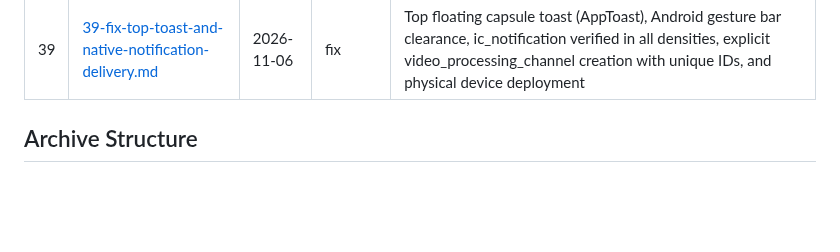
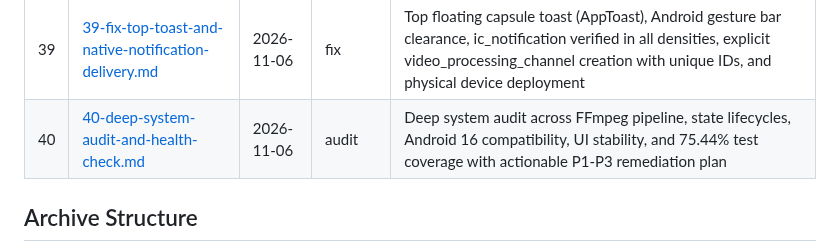
Before and after one commit to novri-ra/nra-video-uniquifier, a Markdown page: 0ai_context/reports/INDEX.md, the part around the change. Drawn GitHub-style; blank space fills up the shorter version.

Commit message:
feat(reports): add deep system audit and health check report (v1.0.4+)

```diff
--- a/0ai_context/reports/INDEX.md
+++ b/0ai_context/reports/INDEX.md
@@ -41,6 +41,7 @@
 | 37 | [37-release-v1.0.4-universal-compatibility-and-effect-catalog.md](37-release-v1.0.4-universal-compatibility-and-effect-catalog.md) | 2026-11-06 | release | Official production release v1.0.4 (Build 5), universal Android compatibility (API 24 to 36), POST_NOTIFICATIONS runtime flow, dataSync foreground service type, R8 keep rules, VisualEffectSelectorCard, release APK build, and clean target device installation |
 | 38 | [38-audit-notif-storage-and-multi-select-effects.md](38-audit-notif-storage-and-multi-select-effects.md) | 2026-11-06 | fix | Physical device notification audit (icon lookup, channel importance cache, runtime permission), native direct intent for All Files Access & 4s auto-dismiss banner, and interactive multi-select visual effects with FFmpeg filter chaining |
 | 39 | [39-fix-top-toast-and-native-notification-delivery.md](39-fix-top-toast-and-native-notification-delivery.md) | 2026-11-06 | fix | Top floating capsule toast (AppToast), Android gesture bar clearance, ic_notification verified in all densities, explicit video_processing_channel creation with unique IDs, and physical device deployment |
+| 40 | [40-deep-system-audit-and-health-check.md](40-deep-system-audit-and-health-check.md) | 2026-11-06 | audit | Deep system audit across FFmpeg pipeline, state lifecycles, Android 16 compatibility, UI stability, and 75.44% test coverage with actionable P1-P3 remediation plan |
 
 ## Archive Structure
 - `0ai_context/reports/archive/phase1-foundation/`: Reports 01 to 15 (Initial audits, core engine fixes, Microstock Intel Phase 1-3).
```
Also changed, not shown: 0ai_context/reports/40-deep-system-audit-and-health-check.md (added, +172 -0 lines).
